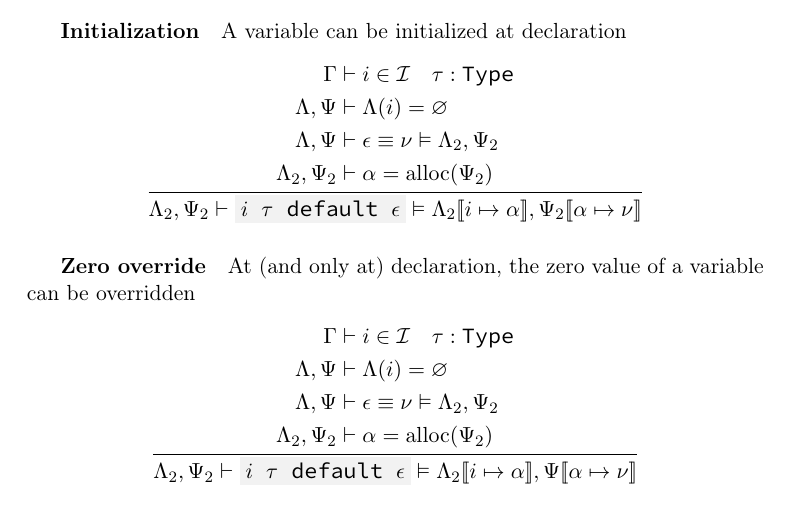
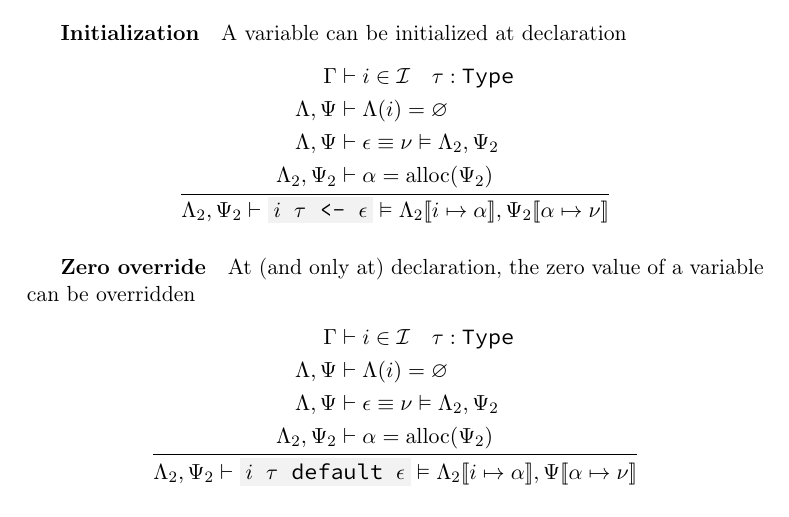
Before and after one commit to simonvic/GioviSpecs_tex, a LaTeX document (type_system.tex): part of page 40 of 42, cut so that both start at the same text. Compiled offline with pdfLaTeX.

Commit message:
fix(opsem): syntax error

```diff
--- a/type_system.tex
+++ b/type_system.tex
@@ -2373,7 +2373,7 @@ be evaluated
 		\EnvLoc,\EnvStore     &\then \expr \equiv \val \Then \EnvLoc_2,\EnvStore_2 \\*
 		\EnvLoc_2,\EnvStore_2 &\then \addr = \alloc(\EnvStore_2) \\*
 	}{
-		\EnvLoc_2,\EnvStore_2 \then \code{$i$ $\tau$ default $\expr$}
+		\EnvLoc_2,\EnvStore_2 \then \code{$i$ $\tau$ <- $\expr$}
 		\Then \EnvLoc_2\env{i \mapsto \addr},\EnvStore_2\env{\addr \mapsto \val}
 	}
 \]
```
